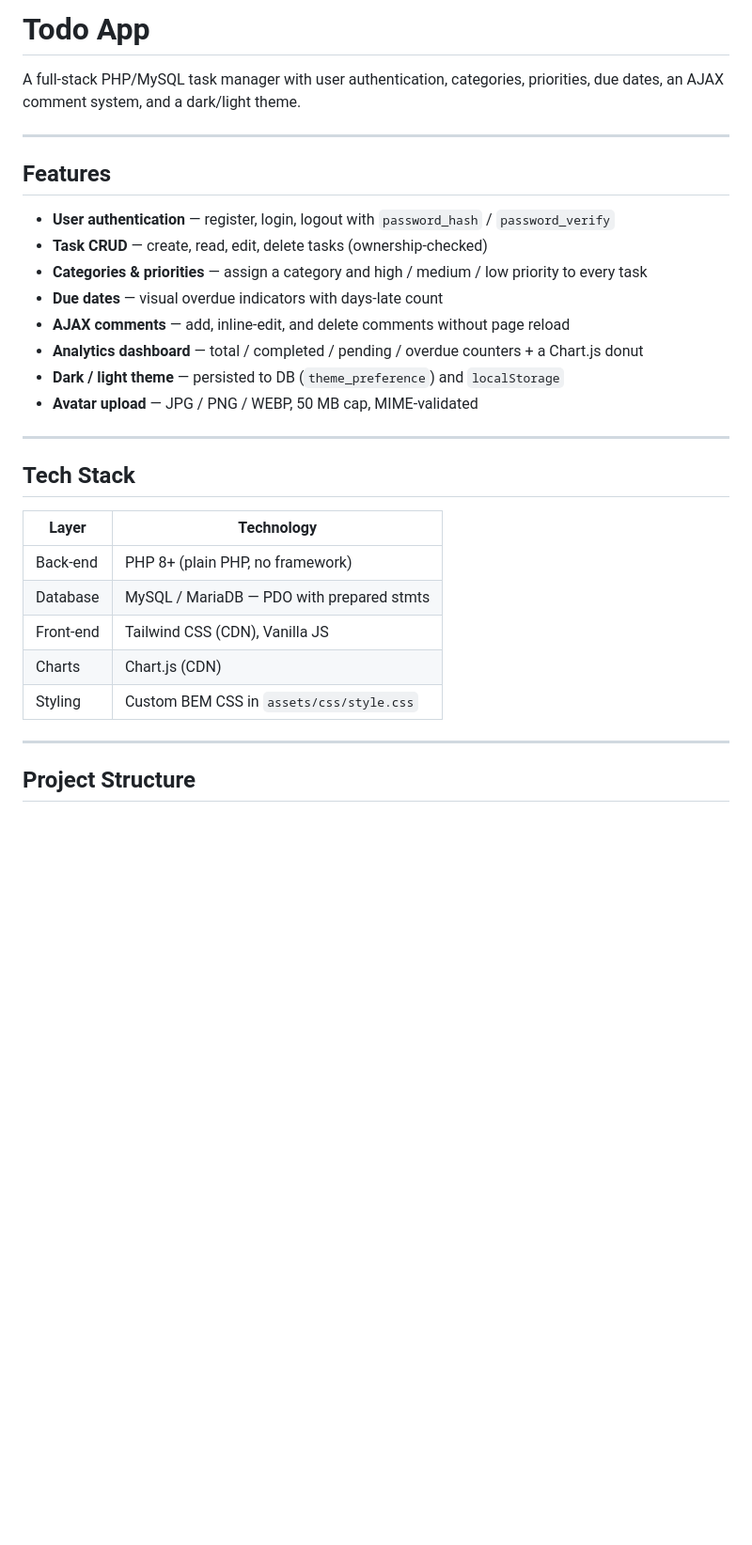
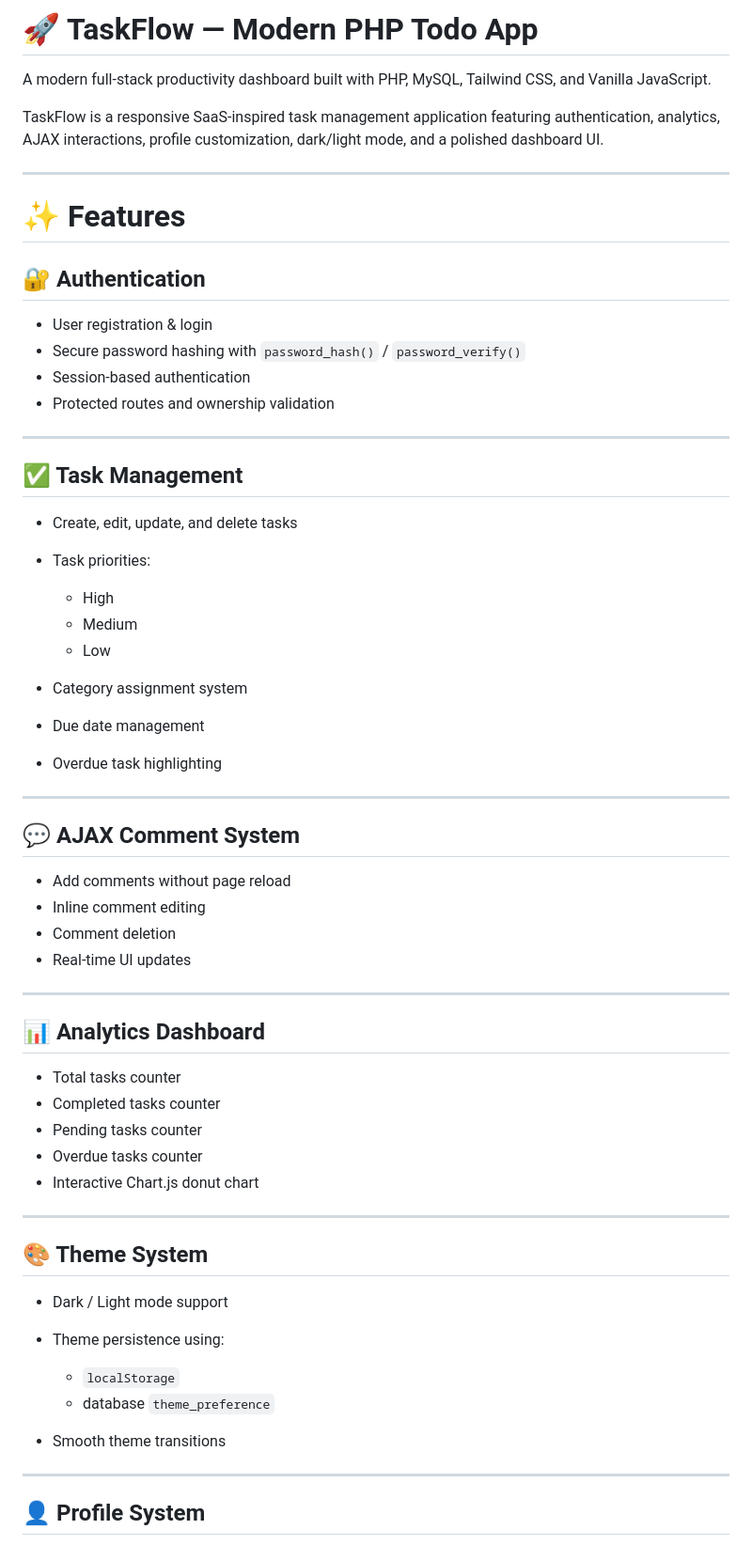
Before and after one commit to RITH-1437/todo_app, a Markdown page: README.md, the part around one of its changes. Shown at 94% size. Drawn GitHub-style; blank space fills up the shorter version.

````diff
--- a/README.md
+++ b/README.md
@@ -1,34 +1,65 @@
-# Todo App
+# 🚀 TaskFlow — Modern PHP Todo App
 
-A full-stack PHP/MySQL task manager with user authentication, categories, priorities, due dates, an AJAX comment system, and a dark/light theme.
+A modern full-stack productivity dashboard built with PHP, MySQL, Tailwind CSS, and Vanilla JavaScript.
+
+TaskFlow is a responsive SaaS-inspired task management application featuring authentication, analytics, AJAX interactions, profile customization, dark/light mode, and a polished dashboard UI.
 
 ---
 
-## Features
+# ✨ Features
 
-- **User authentication** — register, login, logout with `password_hash` / `password_verify`
-- **Task CRUD** — create, read, edit, delete tasks (ownership-checked)
-- **Categories & priorities** — assign a category and high / medium / low priority to every task
-- **Due dates** — visual overdue indicators with days-late count
-- **AJAX comments** — add, inline-edit, and delete comments without page reload
-- **Analytics dashboard** — total / completed / pending / overdue counters + a Chart.js donut
-- **Dark / light theme** — persisted to DB (`theme_preference`) and `localStorage`
-- **Avatar upload** — JPG / PNG / WEBP, 50 MB cap, MIME-validated
+## 🔐 Authentication
+
+* User registration & login
+* Secure password hashing with `password_hash()` / `password_verify()`
+* Session-based authentication
+* Protected routes and ownership validation
 
 ---
 
-## Tech Stack
+## ✅ Task Management
 
-| Layer      | Technology                                |
-|------------|-------------------------------------------|
-| Back-end   | PHP 8+ (plain PHP, no framework)          |
-| Database   | MySQL / MariaDB — PDO with prepared stmts |
-| Front-end  | Tailwind CSS (CDN), Vanilla JS            |
-| Charts     | Chart.js (CDN)                            |
-| Styling    | Custom BEM CSS in `assets/css/style.css`  |
+* Create, edit, update, and delete tasks
+* Task priorities:
+
+  * High
+  * Medium
+  * Low
+* Category assignment system
+* Due date management
+* Overdue task highlighting
 
 ---
 
-## Project Structure
+## 💬 AJAX Comment System
 
-```
+* Add comments without page reload
+* Inline comment editing
+* Comment deletion
+* Real-time UI updates
+
+---
+
+## 📊 Analytics Dashboard
+
+* Total tasks counter
+* Completed tasks counter
+* Pending tasks counter
+* Overdue tasks counter
+* Interactive Chart.js donut chart
+
+---
+
+## 🎨 Theme System
+
+* Dark / Light mode support
+* Theme persistence using:
+
+  * `localStorage`
+  * database `theme_preference`
+* Smooth theme transitions
+
+---
+
+## 👤 Profile System
+
````
Also changed, not shown: other parts of README.md (+147 -108 lines).
